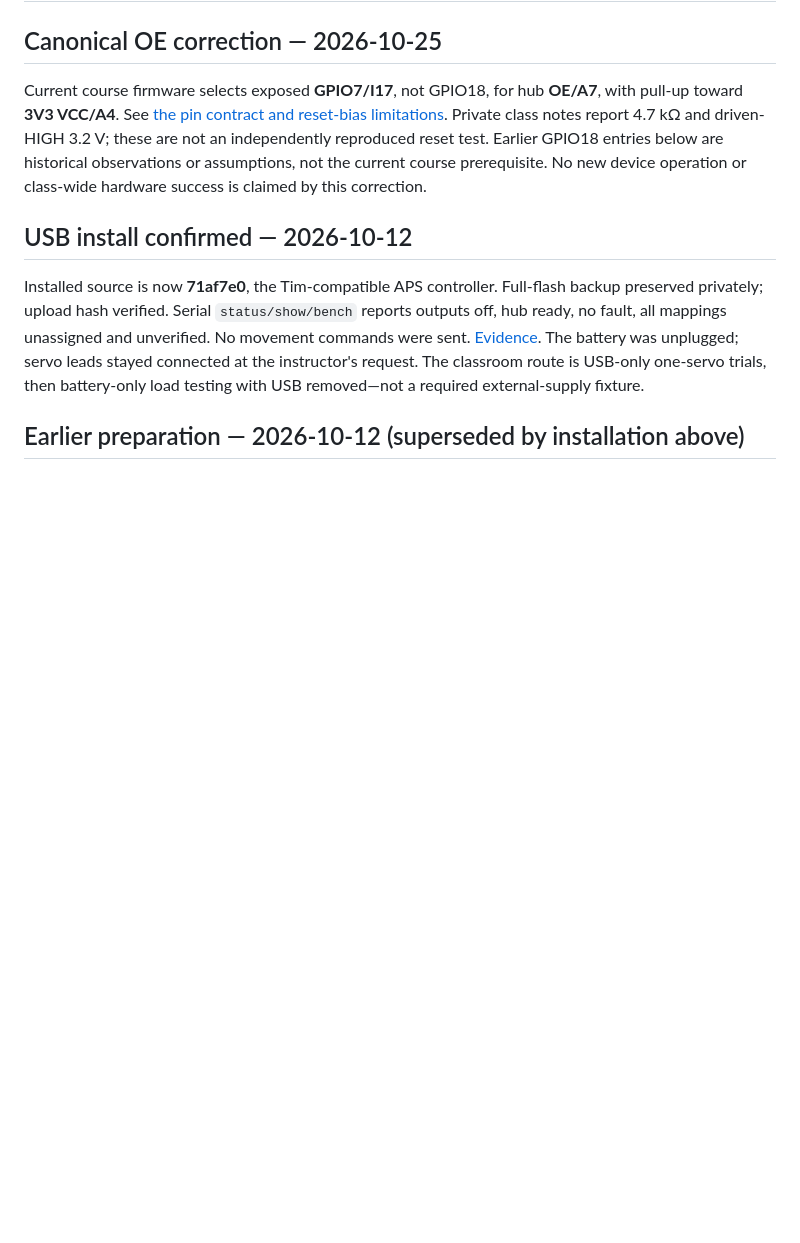
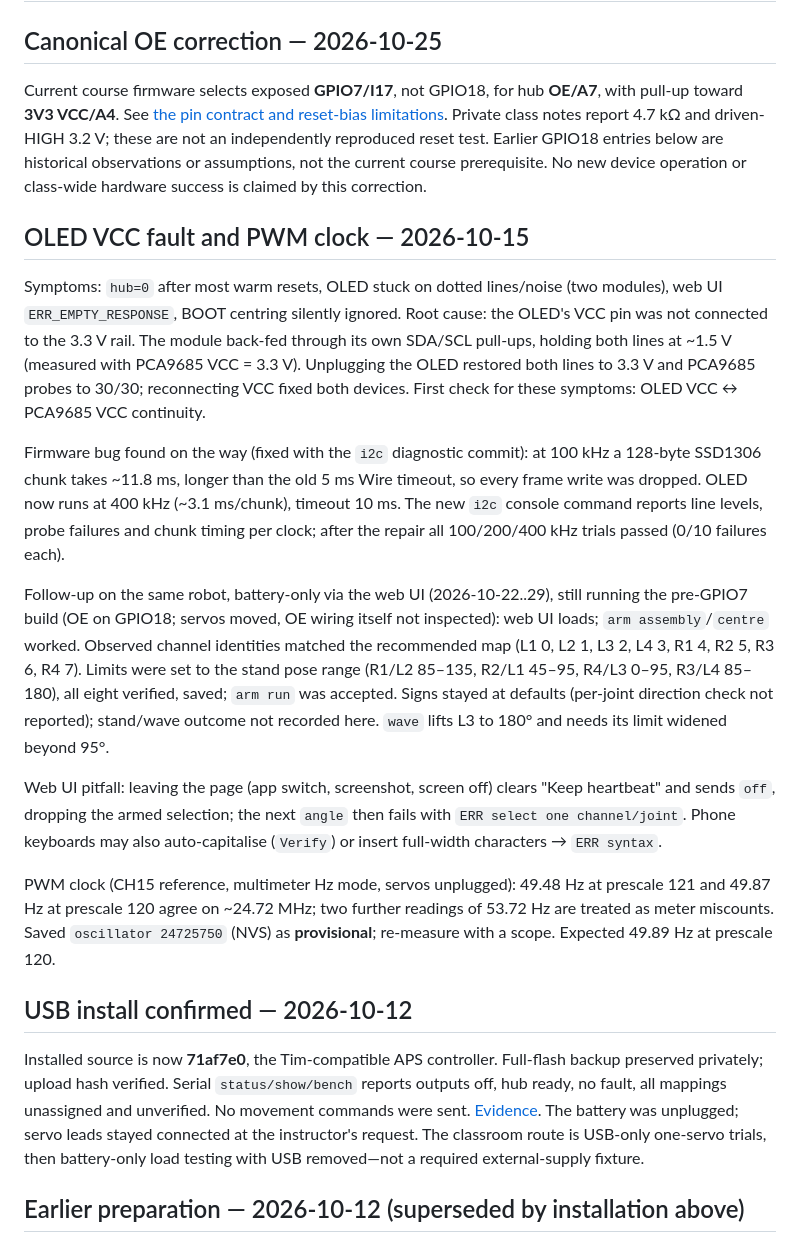
Before and after one commit to henkaku-center/sim2real, a Markdown page: reference/SESAME-S3-BUILD-STATE.md, the part around the change. GitHub-like rendering; blank space fills up the shorter version.

Commit message:
docs: record S3 OLED VCC fault and provisional PWM clock

```diff
--- a/reference/SESAME-S3-BUILD-STATE.md
+++ b/reference/SESAME-S3-BUILD-STATE.md
@@ -9,6 +9,44 @@ notes report 4.7 kΩ and driven-HIGH 3.2 V; these are not an independently
 reproduced reset test. Earlier GPIO18 entries below are historical observations
 or assumptions, not the current course prerequisite. No new device operation
 or class-wide hardware success is claimed by this correction.
+
+## OLED VCC fault and PWM clock — 2026-10-15
+
+Symptoms: `hub=0` after most warm resets, OLED stuck on dotted lines/noise
+(two modules), web UI `ERR_EMPTY_RESPONSE`, BOOT centring silently ignored.
+Root cause: the OLED's VCC pin was not connected to the 3.3 V rail. The module
+back-fed through its own SDA/SCL pull-ups, holding both lines at ~1.5 V
+(measured with PCA9685 VCC = 3.3 V). Unplugging the OLED restored both lines to
+3.3 V and PCA9685 probes to 30/30; reconnecting VCC fixed both devices.
+First check for these symptoms: OLED VCC ↔ PCA9685 VCC continuity.
+
+Firmware bug found on the way (fixed with the `i2c` diagnostic commit): at 100 kHz a 128-byte
+SSD1306 chunk takes ~11.8 ms, longer than the old 5 ms Wire timeout, so every
+frame write was dropped. OLED now runs at 400 kHz (~3.1 ms/chunk), timeout
+10 ms. The new `i2c` console command reports line levels, probe failures and
+chunk timing per clock; after the repair all 100/200/400 kHz trials passed
+(0/10 failures each).
+
+Follow-up on the same robot, battery-only via the web UI (2026-10-22..29), still
+running the pre-GPIO7 build (OE on GPIO18; servos moved, OE wiring itself not
+inspected): web UI loads; `arm assembly`/`centre` worked. Observed channel
+identities matched the recommended map (L1 0, L2 1, L3 2, L4 3, R1 4, R2 5,
+R3 6, R4 7). Limits were set to the stand pose range (R1/L2 85–135, R2/L1
+45–95, R4/L3 0–95, R3/L4 85–180), all eight verified, saved; `arm run` was
+accepted. Signs stayed at defaults (per-joint direction check not reported);
+stand/wave outcome not recorded here. `wave` lifts L3 to 180° and needs its
+limit widened beyond 95°.
+
+Web UI pitfall: leaving the page (app switch, screenshot, screen off) clears
+"Keep heartbeat" and sends `off`, dropping the armed selection; the next
+`angle` then fails with `ERR select one channel/joint`. Phone keyboards may also
+auto-capitalise (`Verify`) or insert full-width characters → `ERR syntax`.
+
+PWM clock (CH15 reference, multimeter Hz mode, servos unplugged): 49.48 Hz at
+prescale 121 and 49.87 Hz at prescale 120 agree on ~24.72 MHz; two further
+readings of 53.72 Hz are treated as meter miscounts. Saved
+`oscillator 24725750` (NVS) as **provisional**; re-measure with a scope.
+Expected 49.89 Hz at prescale 120.
 
 ## USB install confirmed — 2026-10-12
 
```
